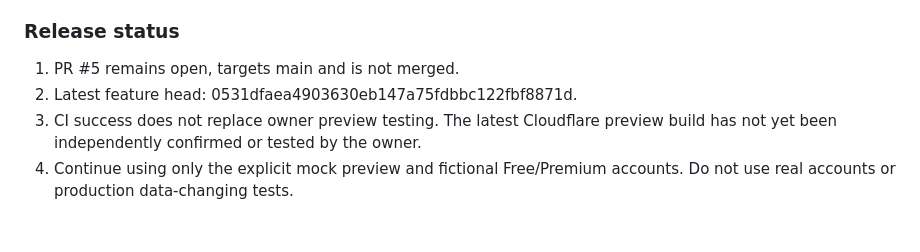
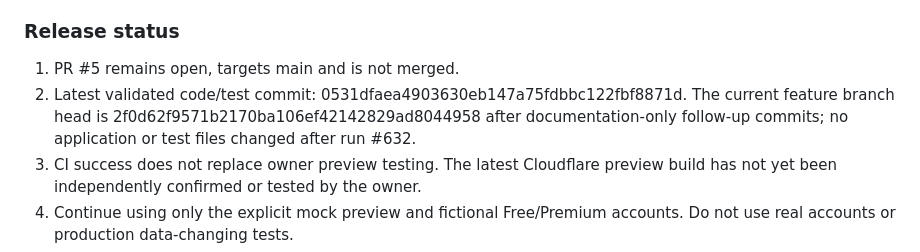
Before and after one commit to WhiteWingCat/wordbook, a Markdown page: docs/MASTER-DEVELOPMENT-RECORD.md, the part around the change. Rendered like a GitHub page; blank space fills up the shorter version.

Commit message:
docs: clarify validated code commit and current branch head

```diff
--- a/docs/MASTER-DEVELOPMENT-RECORD.md
+++ b/docs/MASTER-DEVELOPMENT-RECORD.md
@@ -642,7 +642,7 @@ The CI run follows two corrected test-fixture issues: SQL exception-message quot
 ### Release status
 
 1. PR #5 remains open, targets main and is not merged.
-2. Latest feature head: 0531dfaea4903630eb147a75fdbbc122fbf8871d.
+2. Latest validated code/test commit: 0531dfaea4903630eb147a75fdbbc122fbf8871d. The current feature branch head is 2f0d62f9571b2170ba106ef42142829ad8044958 after documentation-only follow-up commits; no application or test files changed after run #632.
 3. CI success does not replace owner preview testing. The latest Cloudflare preview build has not yet been independently confirmed or tested by the owner.
 4. Continue using only the explicit mock preview and fictional Free/Premium accounts. Do not use real accounts or production data-changing tests.
 5. No production Supabase migration, production data operation, merge or deployment was performed.
```
